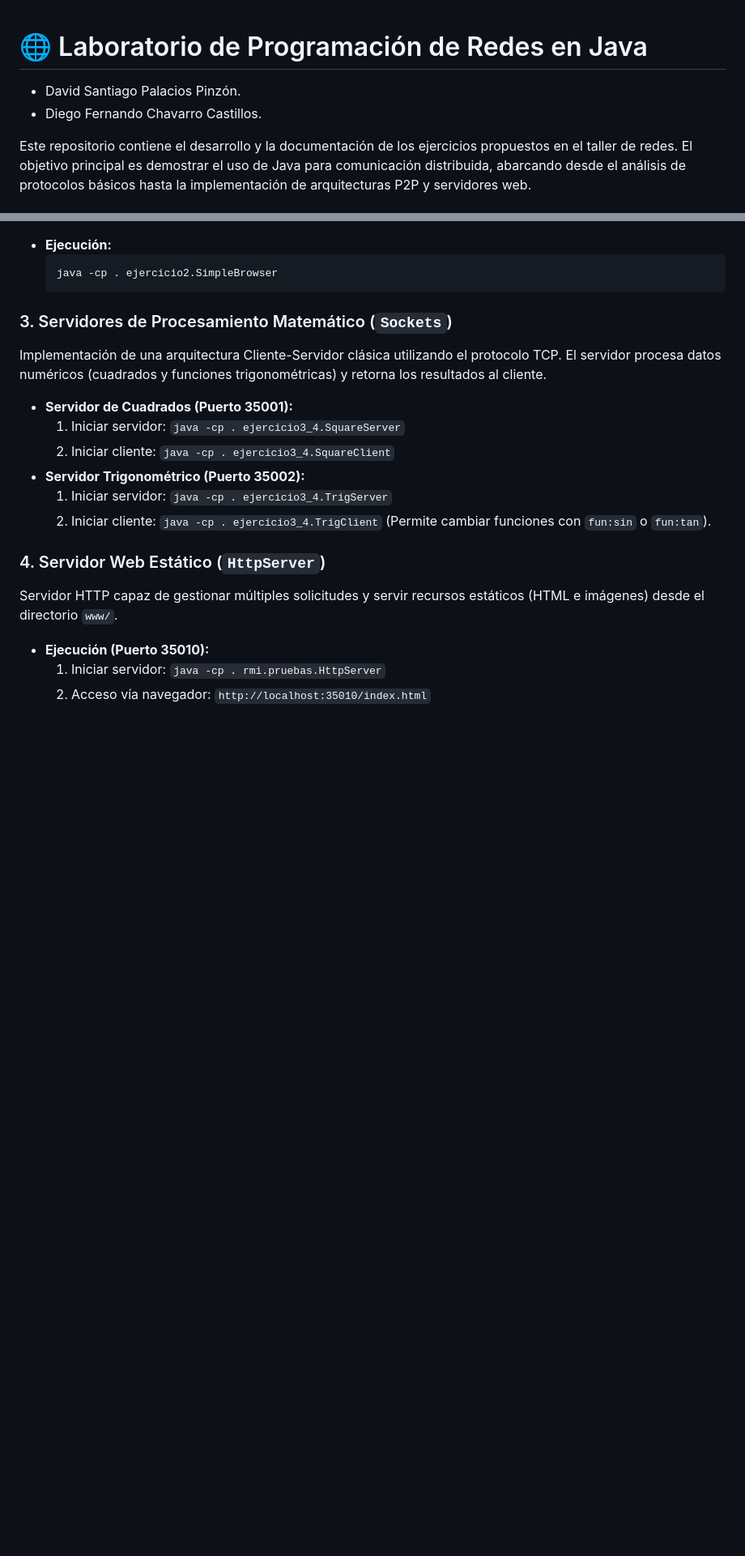
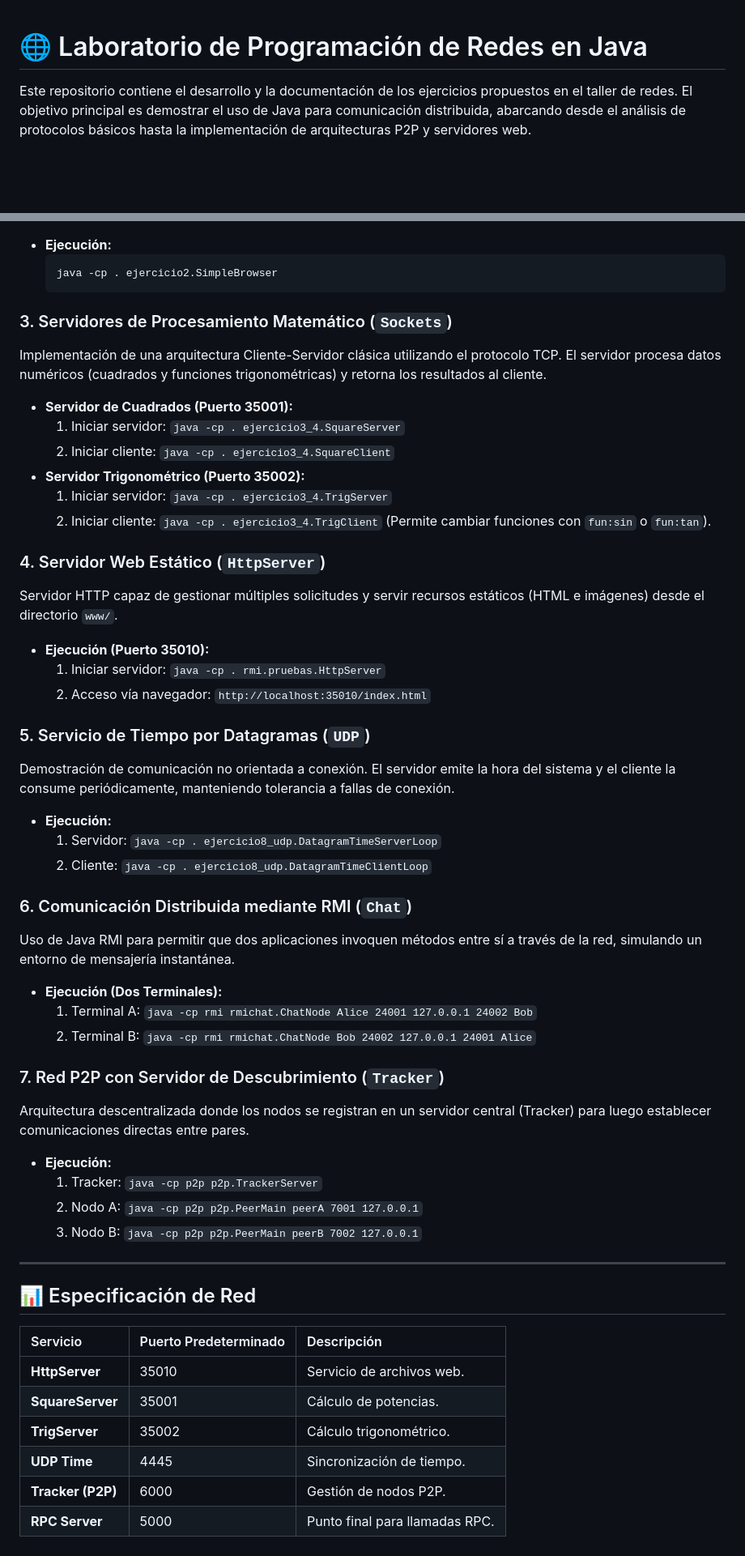
Before and after one commit to DiegoFernandoChavarroCastillo/Laboratorio-3-Call-Return, a Markdown page: README.md, 2 parts joined by grey strips. Shown at 81% size. Drawn GitHub-style; blank space fills up the shorter version.

Commit message:
actualizacion del readme consolucion de los puntos

```diff
--- a/README.md
+++ b/README.md
@@ -1,8 +1,4 @@
 # 🌐 Laboratorio de Programación de Redes en Java
-
-- David Santiago Palacios Pinzón.
-- Diego Fernando Chavarro Castillos.
-
 
 Este repositorio contiene el desarrollo y la documentación de los ejercicios propuestos en el taller de redes. El objetivo principal es demostrar el uso de Java para comunicación distribuida, abarcando desde el análisis de protocolos básicos hasta la implementación de arquitecturas P2P y servidores web.
 
@@ -62,3 +60,35 @@ Servidor HTTP capaz de gestionar múltiples solicitudes y servir recursos estát
 *   **Ejecución (Puerto 35010):**
     1. Iniciar servidor: `java -cp . rmi.pruebas.HttpServer`
     2. Acceso vía navegador: `http://localhost:35010/index.html`
+
+### 5. Servicio de Tiempo por Datagramas (`UDP`)
+Demostración de comunicación no orientada a conexión. El servidor emite la hora del sistema y el cliente la consume periódicamente, manteniendo tolerancia a fallas de conexión.
+*   **Ejecución:**
+    1. Servidor: `java -cp . ejercicio8_udp.DatagramTimeServerLoop`
+    2. Cliente: `java -cp . ejercicio8_udp.DatagramTimeClientLoop`
+
+### 6. Comunicación Distribuida mediante RMI (`Chat`)
+Uso de Java RMI para permitir que dos aplicaciones invoquen métodos entre sí a través de la red, simulando un entorno de mensajería instantánea.
+*   **Ejecución (Dos Terminales):**
+    1. Terminal A: `java -cp rmi rmichat.ChatNode Alice 24001 127.0.0.1 24002 Bob`
+    2. Terminal B: `java -cp rmi rmichat.ChatNode Bob 24002 127.0.0.1 24001 Alice`
+
+### 7. Red P2P con Servidor de Descubrimiento (`Tracker`)
+Arquitectura descentralizada donde los nodos se registran en un servidor central (Tracker) para luego establecer comunicaciones directas entre pares.
+*   **Ejecución:**
+    1. Tracker: `java -cp p2p p2p.TrackerServer`
+    2. Nodo A: `java -cp p2p p2p.PeerMain peerA 7001 127.0.0.1`
+    3. Nodo B: `java -cp p2p p2p.PeerMain peerB 7002 127.0.0.1`
+
+---
+
+## 📊 Especificación de Red
+
+| Servicio | Puerto Predeterminado | Descripción |
+| :--- | :--- | :--- |
+| **HttpServer** | 35010 | Servicio de archivos web. |
+| **SquareServer** | 35001 | Cálculo de potencias. |
+| **TrigServer** | 35002 | Cálculo trigonométrico. |
+| **UDP Time** | 4445 | Sincronización de tiempo. |
+| **Tracker (P2P)** | 6000 | Gestión de nodos P2P. |
+| **RPC Server** | 5000 | Punto final para llamadas RPC. |
```
Also changed, not shown: other parts of README.md (+2 -0 lines).
